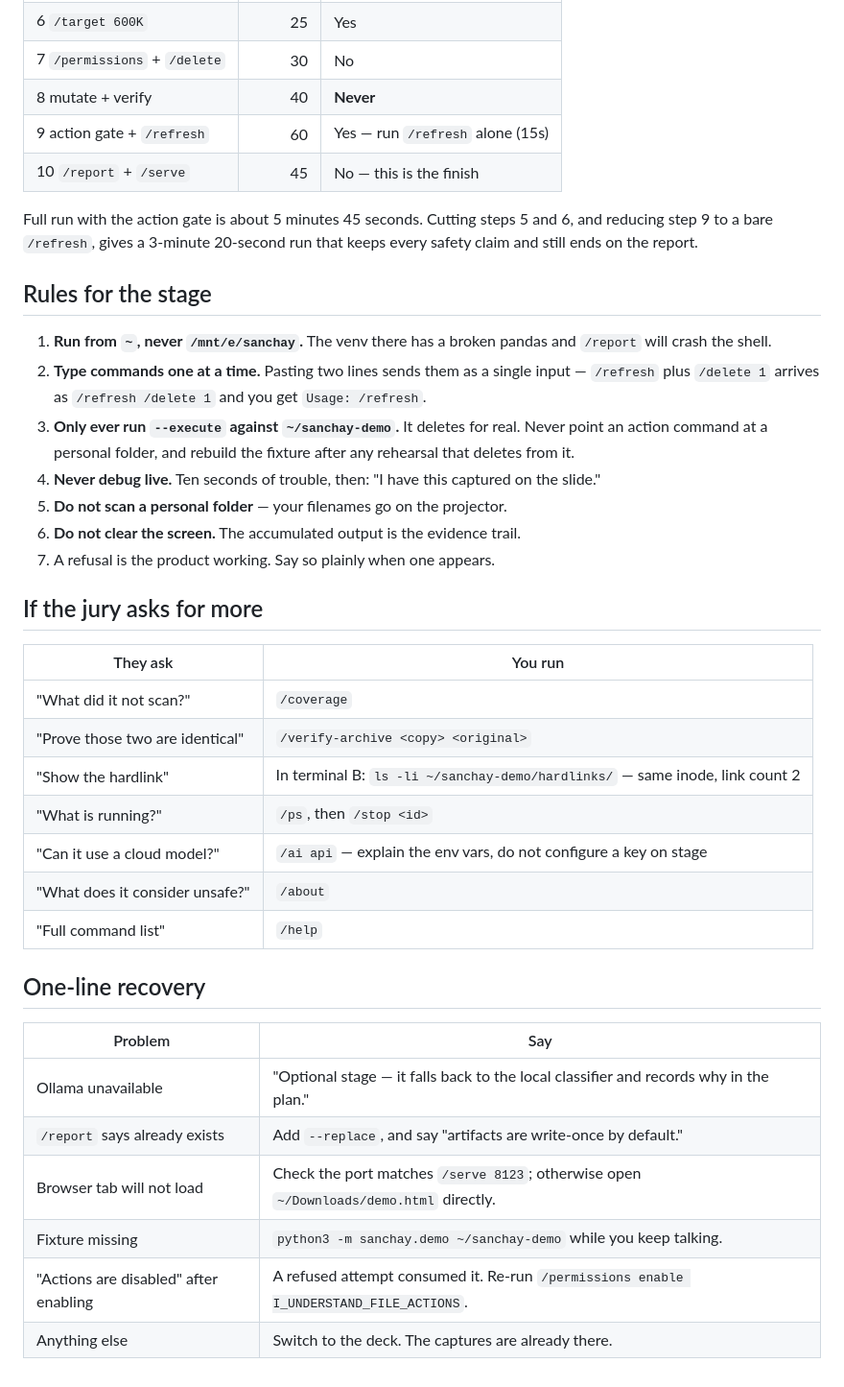
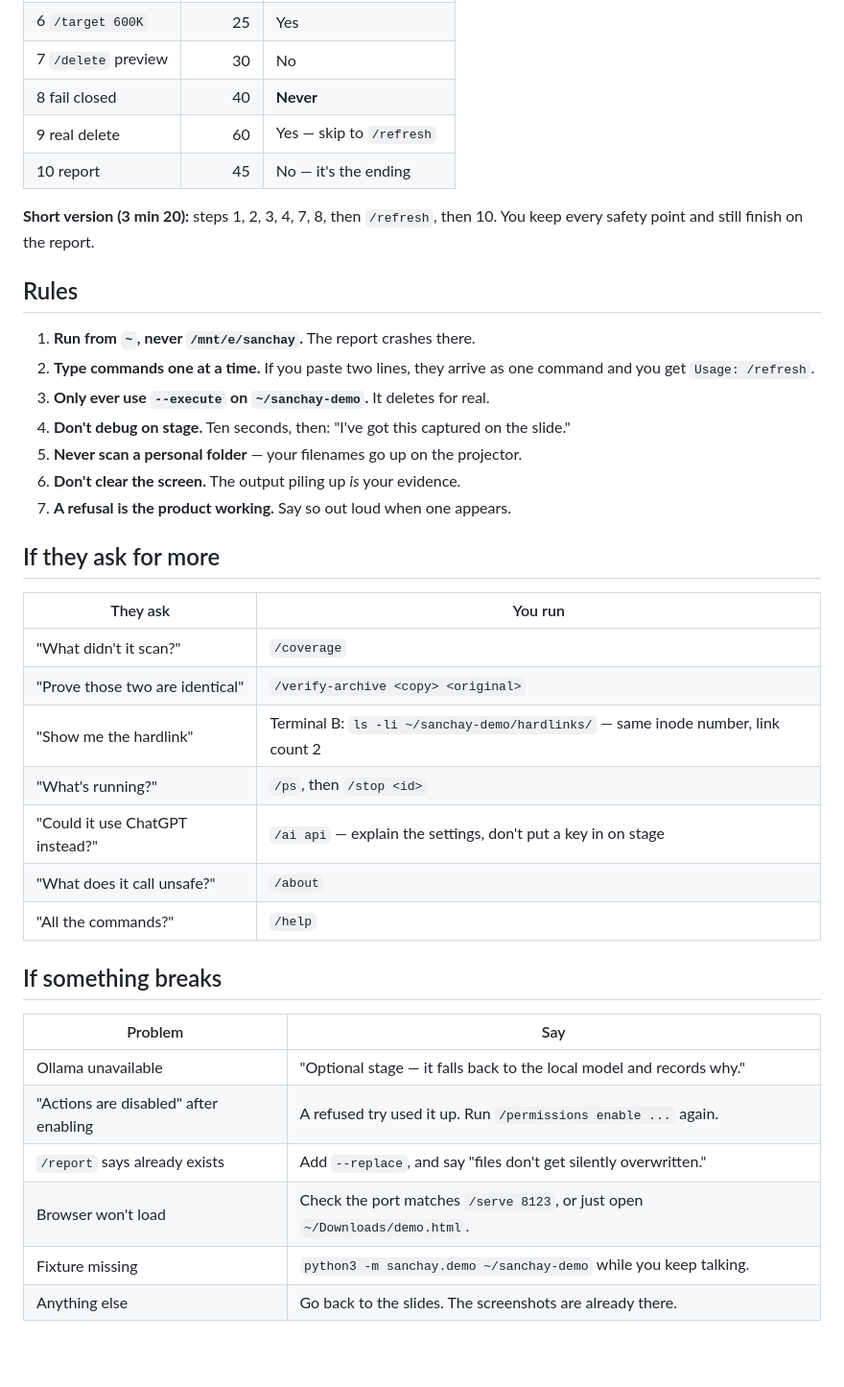
Before and after one commit to basithladdu/sanchay, a Markdown page: docs/LIVE_DEMO.md, the part around one of its changes. Shown at 96% size. Rendered like a GitHub page; blank space fills up the shorter version.

```diff
--- a/docs/LIVE_DEMO.md
+++ b/docs/LIVE_DEMO.md
@@ -438,48 +458,43 @@ Then `/stop 1` if you want the port back.
 | 6 `/target 600K` | 25 | Yes |
-| 7 `/permissions` + `/delete` | 30 | No |
-| 8 mutate + verify | 40 | **Never** |
-| 9 action gate + `/refresh` | 60 | Yes — run `/refresh` alone (15s) |
-| 10 `/report` + `/serve` | 45 | No — this is the finish |
+| 7 `/delete` preview | 30 | No |
+| 8 fail closed | 40 | **Never** |
+| 9 real delete | 60 | Yes — skip to `/refresh` |
+| 10 report | 45 | No — it's the ending |
 
-Full run with the action gate is about 5 minutes 45 seconds. Cutting steps 5
-and 6, and reducing step 9 to a bare `/refresh`, gives a 3-minute 20-second run
-that keeps every safety claim and still ends on the report.
+**Short version (3 min 20):** steps 1, 2, 3, 4, 7, 8, then `/refresh`, then 10.
+You keep every safety point and still finish on the report.
 
-## Rules for the stage
+## Rules
 
-1. **Run from `~`, never `/mnt/e/sanchay`.** The venv there has a broken pandas
-   and `/report` will crash the shell.
-2. **Type commands one at a time.** Pasting two lines sends them as a single
-   input — `/refresh` plus `/delete 1` arrives as `/refresh /delete 1` and you
-   get `Usage: /refresh`.
-3. **Only ever run `--execute` against `~/sanchay-demo`.** It deletes for
-   real. Never point an action command at a personal folder, and rebuild the
-   fixture after any rehearsal that deletes from it.
-4. **Never debug live.** Ten seconds of trouble, then: "I have this captured on
-   the slide."
-5. **Do not scan a personal folder** — your filenames go on the projector.
-6. **Do not clear the screen.** The accumulated output is the evidence trail.
-7. A refusal is the product working. Say so plainly when one appears.
+1. **Run from `~`, never `/mnt/e/sanchay`.** The report crashes there.
+2. **Type commands one at a time.** If you paste two lines, they arrive as one
+   command and you get `Usage: /refresh`.
+3. **Only ever use `--execute` on `~/sanchay-demo`.** It deletes for real.
+4. **Don't debug on stage.** Ten seconds, then: "I've got this captured on the
+   slide."
+5. **Never scan a personal folder** — your filenames go up on the projector.
+6. **Don't clear the screen.** The output piling up *is* your evidence.
+7. **A refusal is the product working.** Say so out loud when one appears.
 
-## If the jury asks for more
+## If they ask for more
 
 | They ask | You run |
 | --- | --- |
-| "What did it not scan?" | `/coverage` |
+| "What didn't it scan?" | `/coverage` |
 | "Prove those two are identical" | `/verify-archive <copy> <original>` |
-| "Show the hardlink" | In terminal B: `ls -li ~/sanchay-demo/hardlinks/` — same inode, link count 2 |
-| "What is running?" | `/ps`, then `/stop <id>` |
-| "Can it use a cloud model?" | `/ai api` — explain the env vars, do not configure a key on stage |
-| "What does it consider unsafe?" | `/about` |
-| "Full command list" | `/help` |
+| "Show me the hardlink" | Terminal B: `ls -li ~/sanchay-demo/hardlinks/` — same inode number, link count 2 |
+| "What's running?" | `/ps`, then `/stop <id>` |
+| "Could it use ChatGPT instead?" | `/ai api` — explain the settings, don't put a key in on stage |
+| "What does it call unsafe?" | `/about` |
+| "All the commands?" | `/help` |
 
-## One-line recovery
+## If something breaks
 
 | Problem | Say |
 | --- | --- |
-| Ollama unavailable | "Optional stage — it falls back to the local classifier and records why in the plan." |
-| `/report` says already exists | Add `--replace`, and say "artifacts are write-once by default." |
-| Browser tab will not load | Check the port matches `/serve 8123`; otherwise open `~/Downloads/demo.html` directly. |
+| Ollama unavailable | "Optional stage — it falls back to the local model and records why." |
+| "Actions are disabled" after enabling | A refused try used it up. Run `/permissions enable ...` again. |
+| `/report` says already exists | Add `--replace`, and say "files don't get silently overwritten." |
+| Browser won't load | Check the port matches `/serve 8123`, or just open `~/Downloads/demo.html`. |
 | Fixture missing | `python3 -m sanchay.demo ~/sanchay-demo` while you keep talking. |
-| "Actions are disabled" after enabling | A refused attempt consumed it. Re-run `/permissions enable I_UNDERSTAND_FILE_ACTIONS`. |
-| Anything else | Switch to the deck. The captures are already there. |
+| Anything else | Go back to the slides. The screenshots are already there. |
```
Also changed, not shown: other parts of docs/LIVE_DEMO.md (+172 -152 lines).
